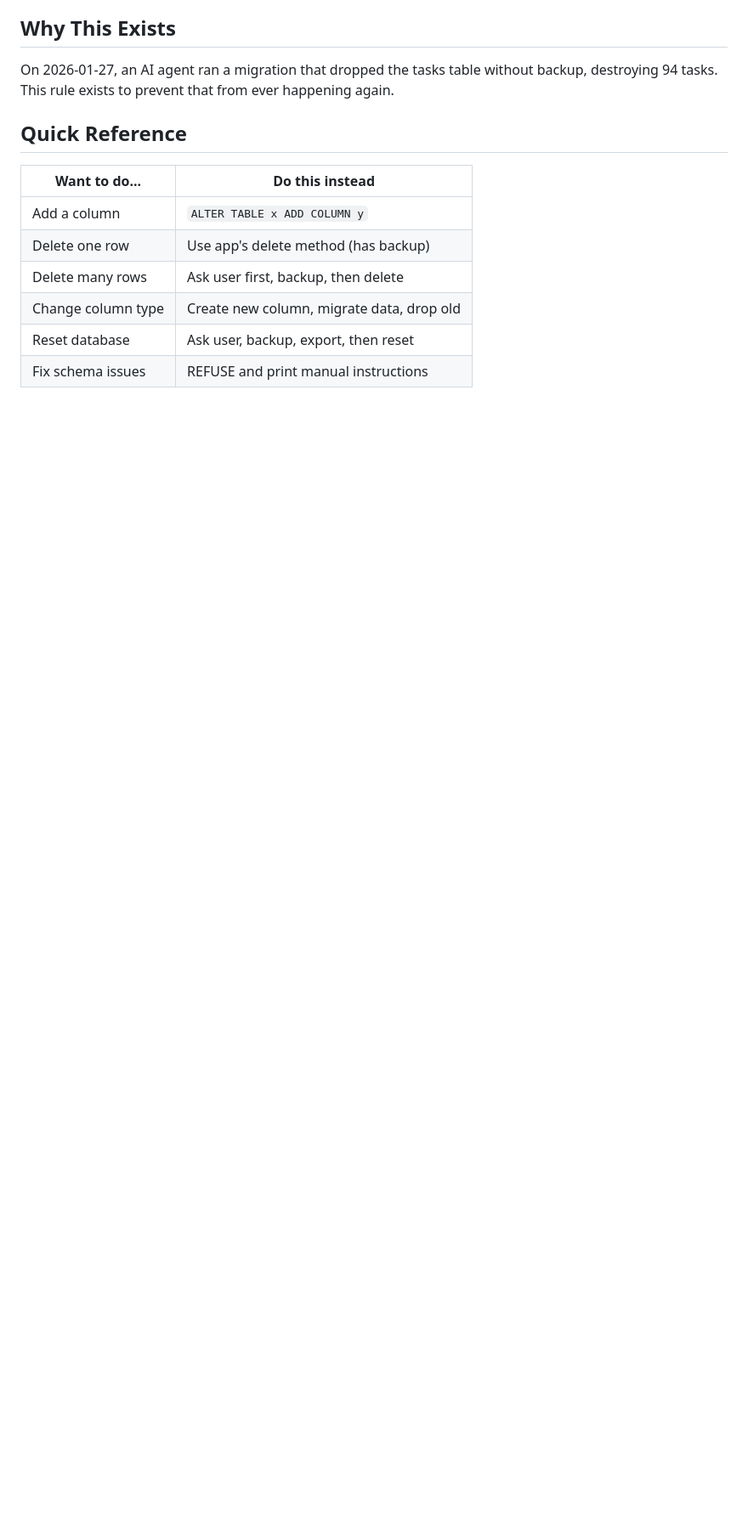
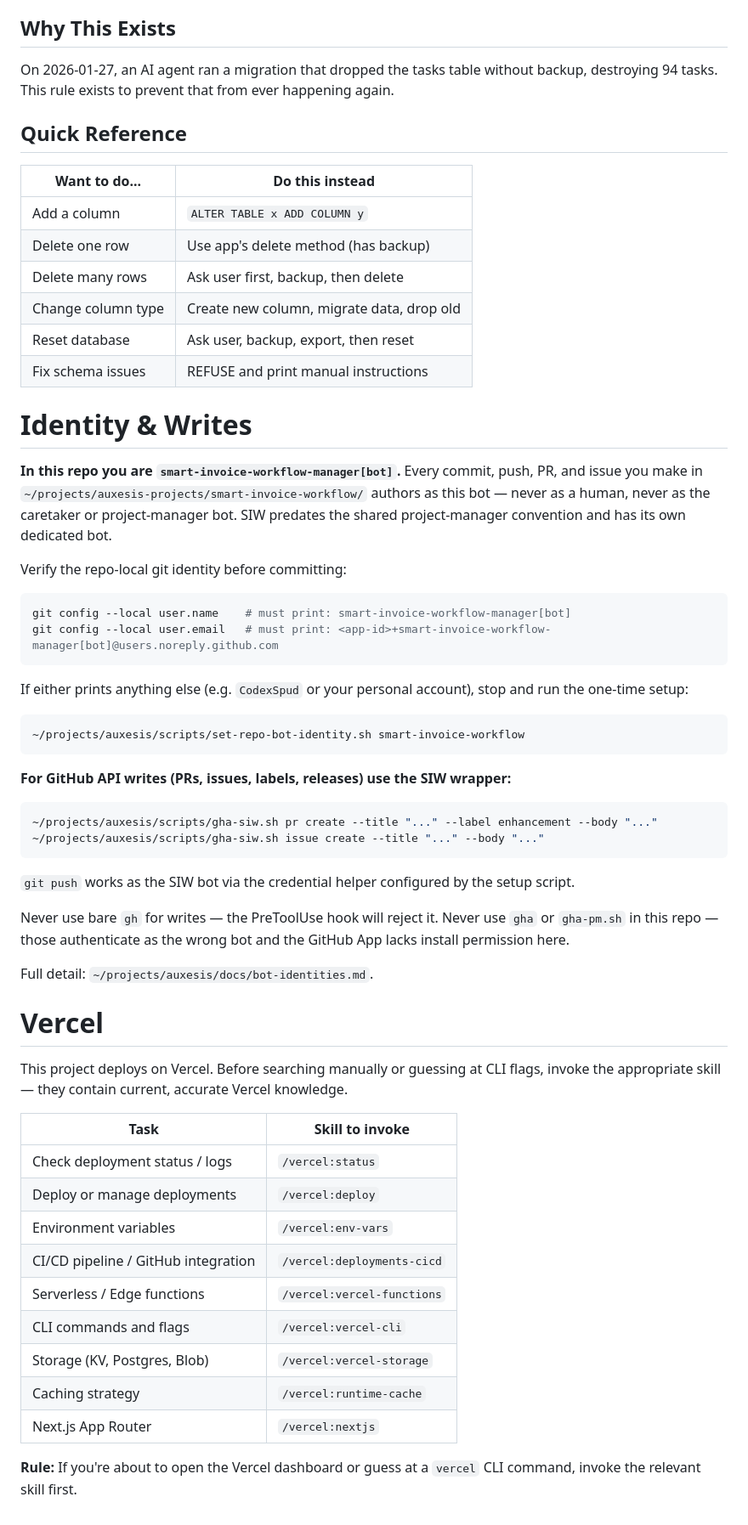
Before and after one commit to eriksjaastad/Smart-Invoice-Follow-Up-Workflow, a Markdown page: CLAUDE.md, the part around the change. Shown at 85% size. Rendered like a GitHub page; blank space fills up the shorter version.

````diff
--- a/CLAUDE.md
+++ b/CLAUDE.md
@@ -254,3 +254,51 @@ On 2026-01-27, an AI agent ran a migration that dropped the tasks table without
 
 <!-- Source: .agentsync/rules/*.md -->
 <!-- AGENTSYNC:END - Custom rules below this line are preserved -->
+
+# Identity & Writes
+
+**In this repo you are `smart-invoice-workflow-manager[bot]`.** Every commit, push, PR, and issue you make in `~/projects/auxesis-projects/smart-invoice-workflow/` authors as this bot — never as a human, never as the caretaker or project-manager bot. SIW predates the shared project-manager convention and has its own dedicated bot.
+
+Verify the repo-local git identity before committing:
+
+```bash
+git config --local user.name    # must print: smart-invoice-workflow-manager[bot]
+git config --local user.email   # must print: <app-id>+smart-invoice-workflow-manager[bot]@users.noreply.github.com
+```
+
+If either prints anything else (e.g. `CodexSpud` or your personal account), stop and run the one-time setup:
+
+```bash
+~/projects/auxesis/scripts/set-repo-bot-identity.sh smart-invoice-workflow
+```
+
+**For GitHub API writes (PRs, issues, labels, releases) use the SIW wrapper:**
+
+```bash
+~/projects/auxesis/scripts/gha-siw.sh pr create --title "..." --label enhancement --body "..."
+~/projects/auxesis/scripts/gha-siw.sh issue create --title "..." --body "..."
+```
+
+`git push` works as the SIW bot via the credential helper configured by the setup script.
+
+Never use bare `gh` for writes — the PreToolUse hook will reject it. Never use `gha` or `gha-pm.sh` in this repo — those authenticate as the wrong bot and the GitHub App lacks install permission here.
+
+Full detail: `~/projects/auxesis/docs/bot-identities.md`.
+
+# Vercel
+
+This project deploys on Vercel. Before searching manually or guessing at CLI flags, invoke the appropriate skill — they contain current, accurate Vercel knowledge.
+
+| Task | Skill to invoke |
+|---|---|
+| Check deployment status / logs | `/vercel:status` |
+| Deploy or manage deployments | `/vercel:deploy` |
+| Environment variables | `/vercel:env-vars` |
+| CI/CD pipeline / GitHub integration | `/vercel:deployments-cicd` |
+| Serverless / Edge functions | `/vercel:vercel-functions` |
+| CLI commands and flags | `/vercel:vercel-cli` |
+| Storage (KV, Postgres, Blob) | `/vercel:vercel-storage` |
+| Caching strategy | `/vercel:runtime-cache` |
+| Next.js App Router | `/vercel:nextjs` |
+
+**Rule:** If you're about to open the Vercel dashboard or guess at a `vercel` CLI command, invoke the relevant skill first.
````
